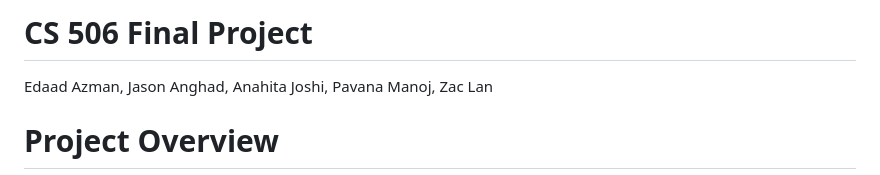
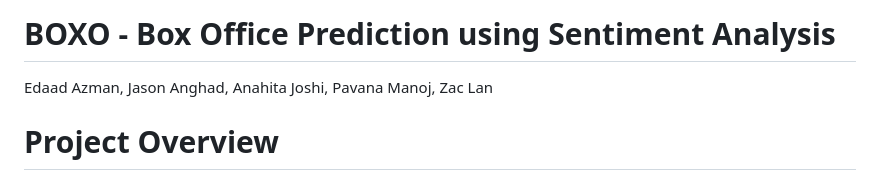
Before and after one commit to anahitajoshi/cs506-final-project, a Markdown page: README.md, the part around the change. Rendered like a GitHub page.

Commit message:
Update project title in README

```diff
--- a/README.md
+++ b/README.md
@@ -1,4 +1,4 @@
-# CS 506 Final Project
+# BOXO - Box Office Prediction using Sentiment Analysis
 Edaad Azman, Jason Anghad, Anahita Joshi, Pavana Manoj, Zac Lan
 
 # Project Overview
```
